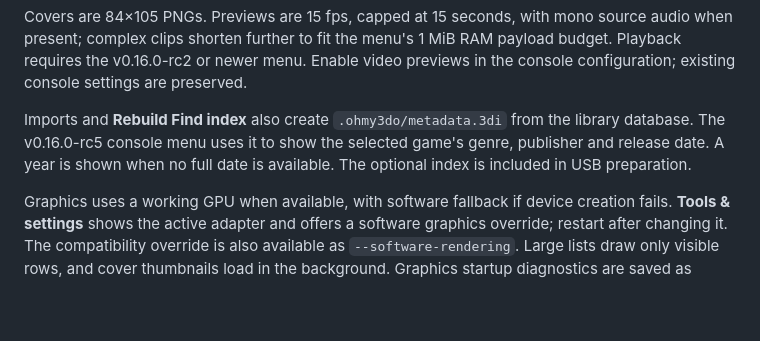
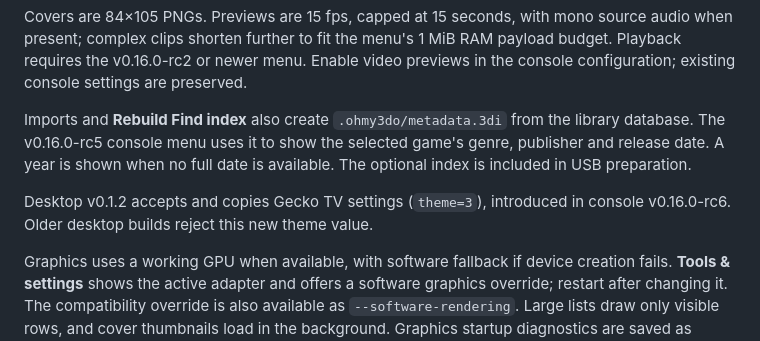
Before and after one commit to Scyllinice/oh-my-3do, a Markdown page: desktop/README.md, the part around the change. Drawn GitHub-style; blank space fills up the shorter version.

```diff
--- a/desktop/README.md
+++ b/desktop/README.md
@@ -75,6 +75,9 @@ library database. The v0.16.0-rc5 console menu uses it to show the selected
 game's genre, publisher and release date. A year is shown when no full date
 is available. The optional index is included in USB preparation.
 
+Desktop v0.1.2 accepts and copies Gecko TV settings (`theme=3`), introduced
+in console v0.16.0-rc6. Older desktop builds reject this new theme value.
+
 Graphics uses a working GPU when available, with software fallback if device
 creation fails. **Tools & settings** shows the active adapter and offers a
 software graphics override; restart after changing it. The compatibility
```
Also changed, not shown: README.md (+16 -5 lines), docs/images/gecko-tv.png (added), 16 other files.
